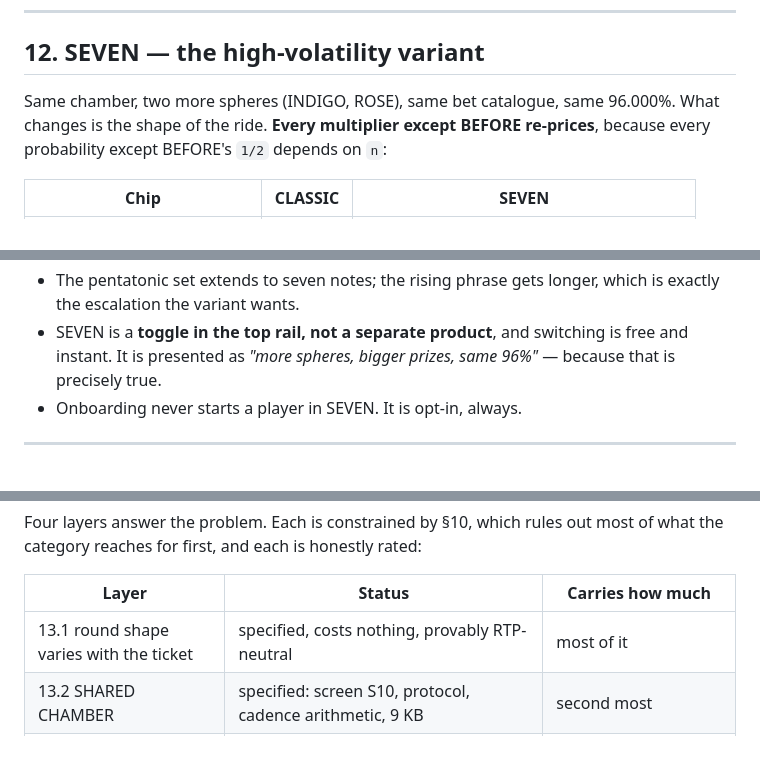
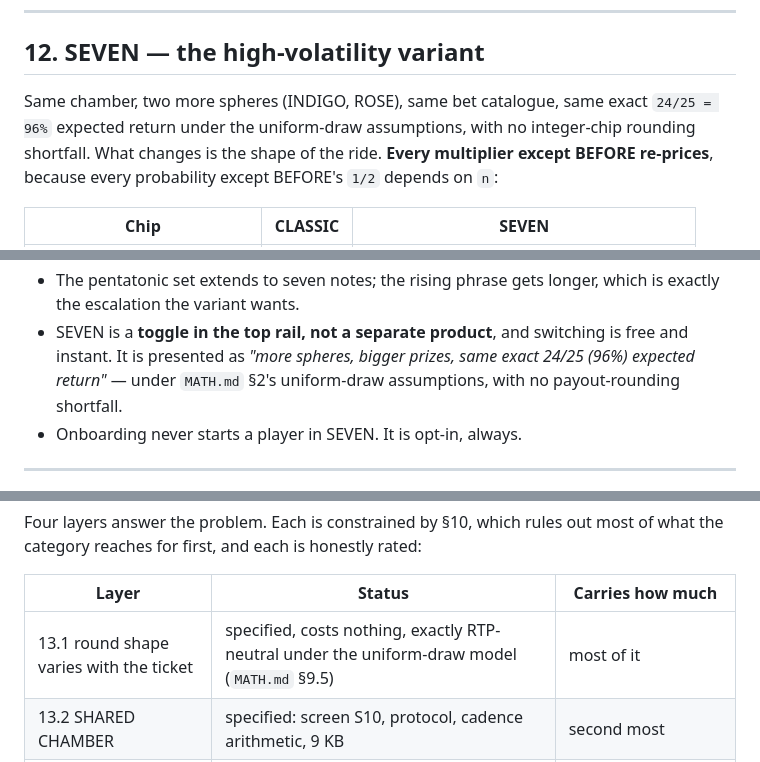
Before and after one commit to metaforismo/aether-order, a Markdown page: docs/DESIGN.md, 3 parts joined by grey strips. GitHub-like rendering.

```diff
--- a/docs/DESIGN.md
+++ b/docs/DESIGN.md
@@ -1863,7 +1870,9 @@ exist.
 
 ## 12. SEVEN — the high-volatility variant
 
-Same chamber, two more spheres (INDIGO, ROSE), same bet catalogue, same 96.000%.
+Same chamber, two more spheres (INDIGO, ROSE), same bet catalogue, same exact
+`24/25 = 96%` expected return under the uniform-draw assumptions, with no
+integer-chip rounding shortfall.
 What changes is the shape of the ride. **Every multiplier except BEFORE
 re-prices**, because every probability except BEFORE's `1/2` depends on `n`:
 
@@ -1884,7 +1893,8 @@ Production notes:
   which is exactly the escalation the variant wants.
 - SEVEN is a **toggle in the top rail, not a separate product**, and switching
   is free and instant. It is presented as *"more spheres, bigger prizes, same
-  96%"* — because that is precisely true.
+  exact 24/25 (96%) expected return"* — under `MATH.md` §2's uniform-draw
+  assumptions, with no payout-rounding shortfall.
 - Onboarding never starts a player in SEVEN. It is opt-in, always.
 
 ---
@@ -1919,7 +1929,7 @@ of what the category reaches for first, and each is honestly rated:
 
 | Layer | Status | Carries how much |
 | --- | --- | --- |
-| 13.1 round shape varies with the ticket | specified, costs nothing, provably RTP-neutral | most of it |
+| 13.1 round shape varies with the ticket | specified, costs nothing, exactly RTP-neutral under the uniform-draw model (`MATH.md` §9.5) | most of it |
 | 13.2 SHARED CHAMBER | specified: screen S10, protocol, cadence arithmetic, 9 KB | second most |
 | 13.3 THE LEDGER | specified; a retention bet with no evidence behind it, and labelled as one | unknown |
 | 13.4 THE ALMANAC | default **no** | none unless research says otherwise |
```
Also changed, not shown: other parts of docs/DESIGN.md (+17 -10 lines).
